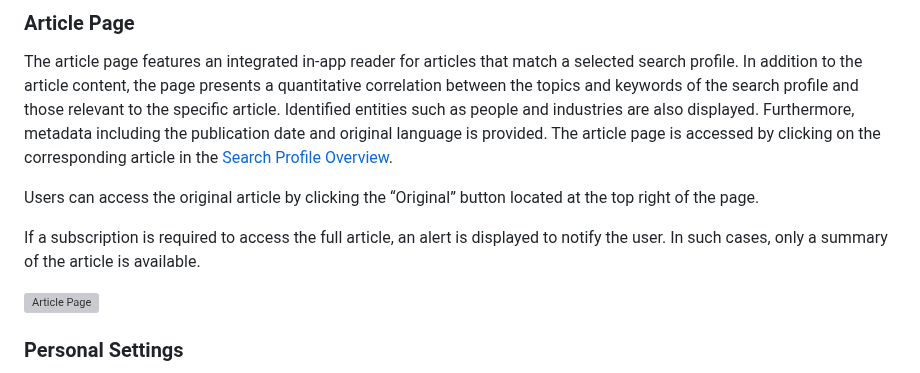
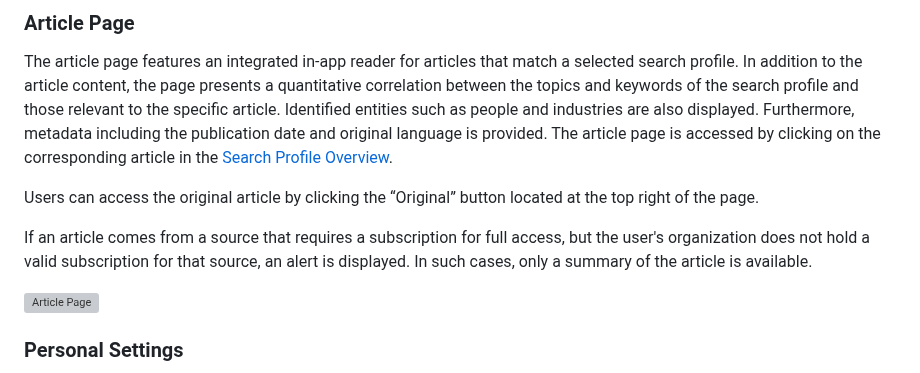
Before and after one commit to jst-seminar-rostlab-tum/eutop-mediamind, a Markdown page: docs/USER_GUIDE.md, the part around the change. Drawn GitHub-style; grey boxes are pictures that could not be loaded.

Commit message:
Update docs/USER_GUIDE.md
Co-authored-by: LeonardoZambranoL <76761426+LeonardoZambranoL@users.noreply.github.com>

```diff
--- a/docs/USER_GUIDE.md
+++ b/docs/USER_GUIDE.md
@@ -78,7 +78,7 @@ The article page features an integrated in-app reader for articles that match a
 
 Users can access the original article by clicking the “Original” button located at the top right of the page.
 
-If a subscription is required to access the full article, an alert is displayed to notify the user. In such cases, only a summary of the article is available.
+If an article comes from a source that requires a subscription for full access, but the user's organization does not hold a valid subscription for that source, an alert is displayed. In such cases, only a summary of the article is available.
 
 <img src="assets/article-page.png" alt="Article Page" width="800">
 
```
